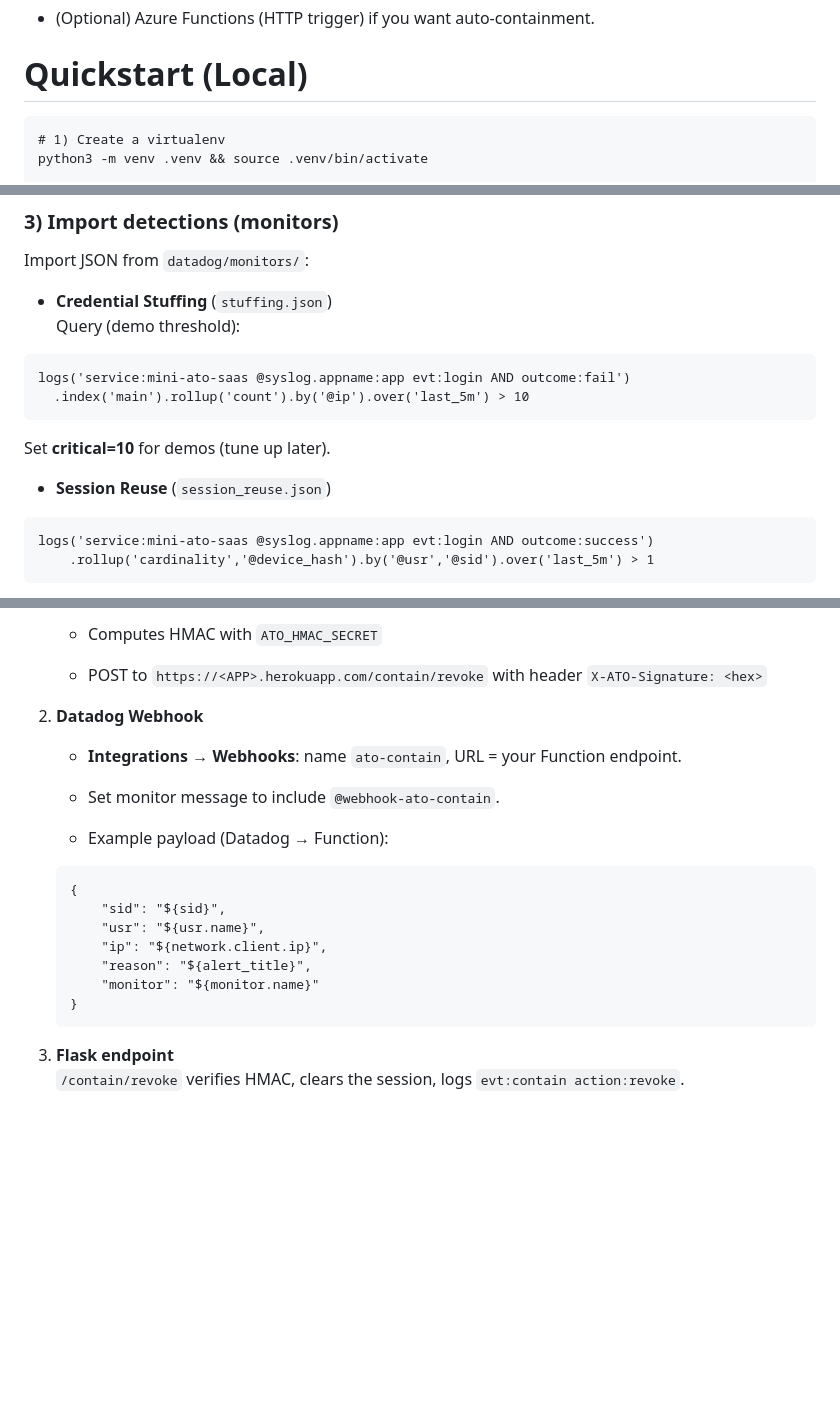
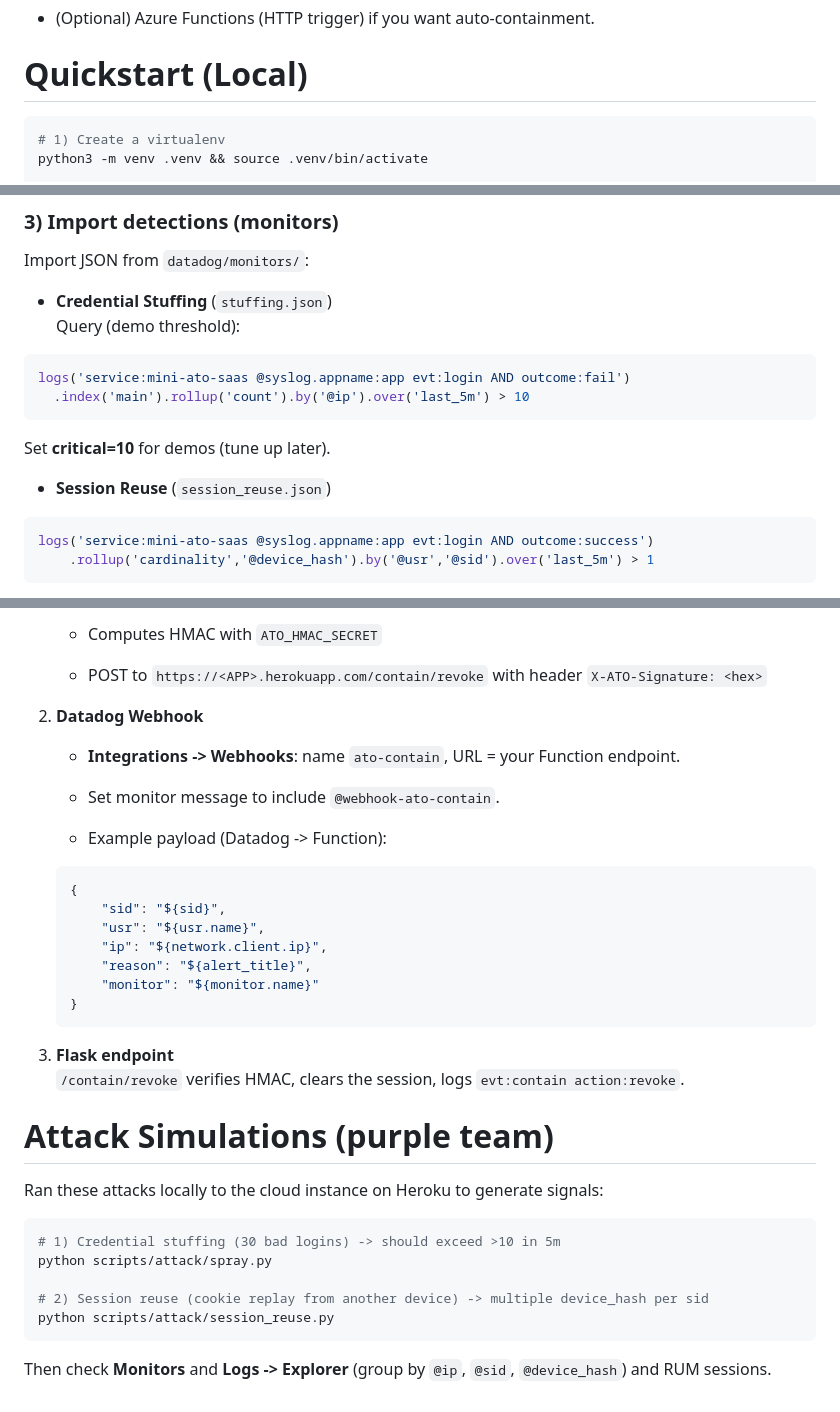
Before and after one commit to steve-sibi/mini-saas-ato, a Markdown page: README.md, 3 parts joined by grey strips. Drawn GitHub-style; blank space fills up the shorter version.

Commit message:
Added correct formatting for fenced code and documented steps for running attack simulations in readme

````diff
--- a/README.md
+++ b/README.md
@@ -65,7 +65,7 @@ Browser ──(login + RUM)──> Flask (Heroku)
 
 # Quickstart (Local)
 
-```
+```bash
 # 1) Create a virtualenv
 python3 -m venv .venv && source .venv/bin/activate
 
@@ -177,7 +177,7 @@ Import JSON from `datadog/monitors/`:
 - **Credential Stuffing** (`stuffing.json`)
     Query (demo threshold):
 
-```
+```sql
 logs('service:mini-ato-saas @syslog.appname:app evt:login AND outcome:fail')
   .index('main').rollup('count').by('@ip').over('last_5m') > 10
 ```
@@ -185,7 +185,7 @@ Set **critical=10** for demos (tune up later).
 
 - **Session Reuse** (`session_reuse.json`)
 
-```
+```sql
 logs('service:mini-ato-saas @syslog.appname:app evt:login AND outcome:success')
     .rollup('cardinality','@device_hash').by('@usr','@sid').over('last_5m') > 1
 ```
@@ -208,13 +208,13 @@ This was more for my curiosity to understand the use of cloud services (such as
 
 2) **Datadog Webhook**
 
-    - **Integrations → Webhooks**: name `ato-contain`, URL = your Function endpoint.
+    - **Integrations -> Webhooks**: name `ato-contain`, URL = your Function endpoint.
 
     - Set monitor message to include `@webhook-ato-contain`.
 
-    - Example payload (Datadog → Function):
+    - Example payload (Datadog -> Function):
 
-    ```
+    ```json
     {
         "sid": "${sid}",
         "usr": "${usr.name}",
@@ -226,3 +226,15 @@ This was more for my curiosity to understand the use of cloud services (such as
 
 3) **Flask endpoint**
 `/contain/revoke` verifies HMAC, clears the session, logs `evt:contain action:revoke`.
+
+# Attack Simulations (purple team)
+Ran these attacks locally to the cloud instance on Heroku to generate signals:
+
+```bash
+# 1) Credential stuffing (30 bad logins) -> should exceed >10 in 5m
+python scripts/attack/spray.py
+
+# 2) Session reuse (cookie replay from another device) -> multiple device_hash per sid
+python scripts/attack/session_reuse.py
+```
+Then check **Monitors** and **Logs -> Explorer** (group by `@ip`, `@sid`, `@device_hash`) and RUM sessions.
````
Also changed, not shown: other parts of README.md (+5 -5 lines).
